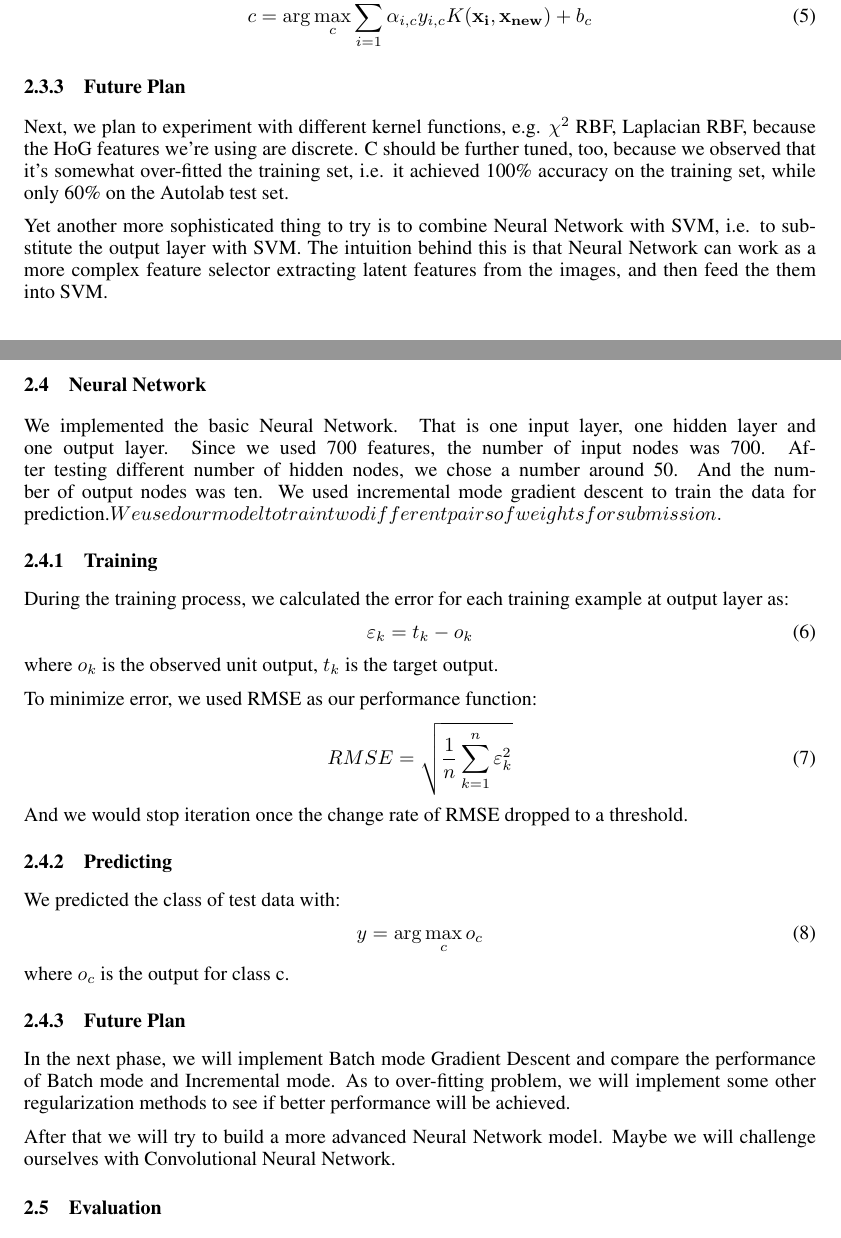
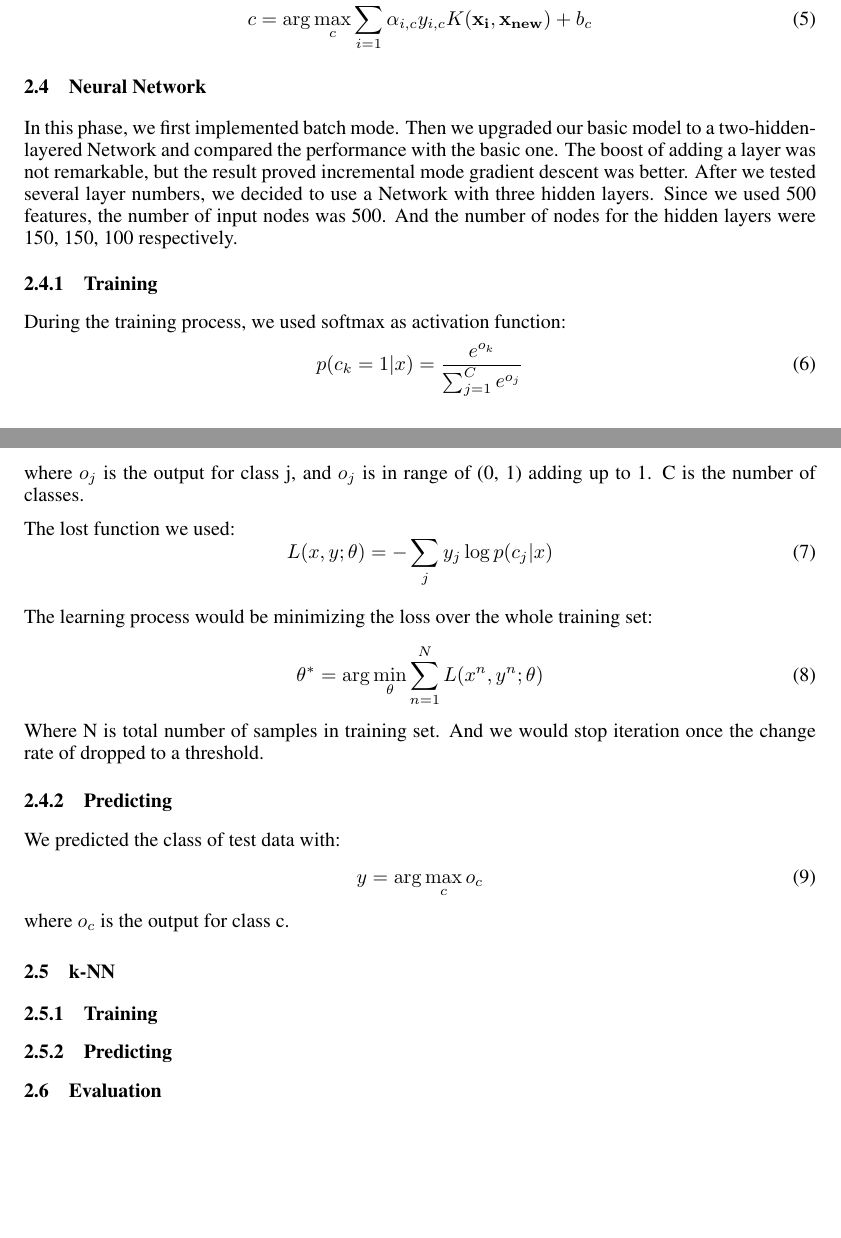
Before and after one commit to magicyuli/10-601-Machine-Learning-Team-Project, a LaTeX paper (midway/nips2013.tex): two parts of pages 2 and 3 of 5, joined at a grey line, cut so that both start at the same text, the shorter picture padded with empty space. Compiled offline with pdfLaTeX.

Commit message:
nn modification

```diff
--- a/midway/nips2013.tex
+++ b/midway/nips2013.tex
@@ -6,7 +6,7 @@
 %\documentstyle[nips13submit_09,times,art10]{article} % For LaTeX 2.09
 %\usepackage{authblk}
 
-\title{10-601B Group Project Midway Report}
+\title{10-601B Group Project Final Report}
 
 \author{
 Liruoyang, Yu\\
@@ -99,27 +98,26 @@ We predicted the class $c$ for new samples based on
 c=\arg\max_{c}\sum_{i=1}^{N}\alpha_{i,c}y_{i,c}K(\mathbf{x_{i}},\mathbf{x_{new}})+b_{c}
 \end{equation}
 
-\subsubsection{Future Plan}
-Next, we plan to experiment with different kernel functions, e.g. $\chi^{2}$ RBF, Laplacian RBF, because the HoG features we're using are discrete. C should be further tuned, too, because we observed that it's somewhat over-fitted the training set, i.e. it achieved 100\% accuracy on the training set, while only 60\% on the Autolab test set.
-
-Yet another more sophisticated thing to try is to combine Neural Network with SVM, i.e. to substitute the output layer with SVM. The intuition behind this is that Neural Network can work as a more complex feature selector extracting latent features from the images, and then feed the them into SVM.
-
-
 \subsection{Neural Network}
-We implemented the basic Neural Network. That is one input layer, one hidden layer and one output layer. Since we used 700 features, the number of input nodes was 700. After testing different number of hidden nodes, we chose a number around 50. And the number of output nodes was ten. We  used incremental mode gradient descent to train the data for prediction.${We used our model to train two different pairs of weights for submission.}$
+In this phase, we first implemented batch mode. Then we upgraded our basic model to a two-hidden-layered Network and compared the performance with the basic one. The boost of adding a layer was not remarkable, but the result proved incremental mode gradient descent was better. After we tested several layer numbers, we decided to use a Network with three hidden layers. Since we used 500 features, the number of input nodes was 500. And the number of nodes for the hidden layers were 150, 150, 100 respectively.
 
 \subsubsection{Training}
-During the training process, we calculated the error for each training example at output layer as:
+During the training process, we used softmax as activation function:
 \begin{equation}
-\varepsilon_{k} = t_{k} - o_{k}
+p(c_k=1|x) =  \frac{e^{o_k}}{\sum_{j=1}^{C}e^{o_j}}
 \end{equation}
-where $o_{k}$ is the observed unit output, $t_{k}$ is the target output.
+where $o_{j}$ is the output for class j, and $o_{j}$ is in range of (0, 1) adding up to 1. C is the number of classes.
 
-To minimize error, we used RMSE as our performance function:
+The lost function we used:
 \begin{equation}
-RMSE = \sqrt{\frac{1}{n}\sum_{k=1}^{n}\varepsilon_{k}^2}
+L(x, y; \theta) = -\sum_jy_j\log p(c_j|x)
 \end{equation}
-And we would stop iteration once the change rate of RMSE dropped to a threshold.
+
+The learning process would be minimizing the loss over the whole training set:
+\begin{equation}
+\theta^* = \arg\min_\theta\sum_{n=1}^NL(x^n, y^n; \theta)
+\end{equation}
+Where N is total number of samples in training set. And we would stop iteration once the change rate of  dropped to a threshold.
 
 \subsubsection{Predicting}
 We predicted the class of test data with:
@@ -128,17 +126,16 @@ y=\arg\max_{c}o_{c}
 \end{equation}
 where $o_{c}$ is the output for class c.
 
-\subsubsection{Future Plan}
-In the next phase, we will implement Batch mode Gradient Descent and compare the performance of Batch mode and Incremental mode. As to over-fitting problem, we will implement some other regularization methods to see if better performance will be achieved.
+\subsection{k-NN}
+\subsubsection{Training}
 
-After that we will try to build a more advanced Neural Network model. Maybe we will challenge ourselves with Convolutional Neural Network.
+\subsubsection{Predicting}
 
 \subsection{Evaluation}
 
 We evaluated our classifier by accuracy on the validation set and the test set on Autolab. And when training Neutral Network, we evaluated the model we trained by the RMSE on the training set.
 
 We also leveraged validation to select the optimal hyperparameters as described in section \ref{experiments}, Experiments and Results.
-
 \section{Experiments and results}
 \label{experiments}
 
```
Also changed, not shown: midway/nips2013.bib (+5 -6 lines), midway/nips2013.tex (28 more changed lines).
